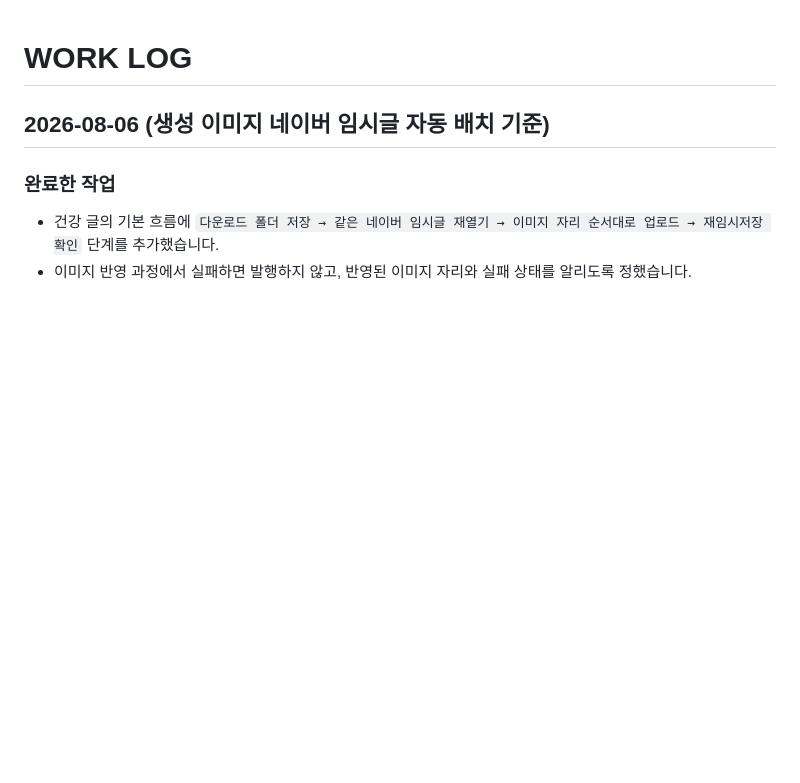
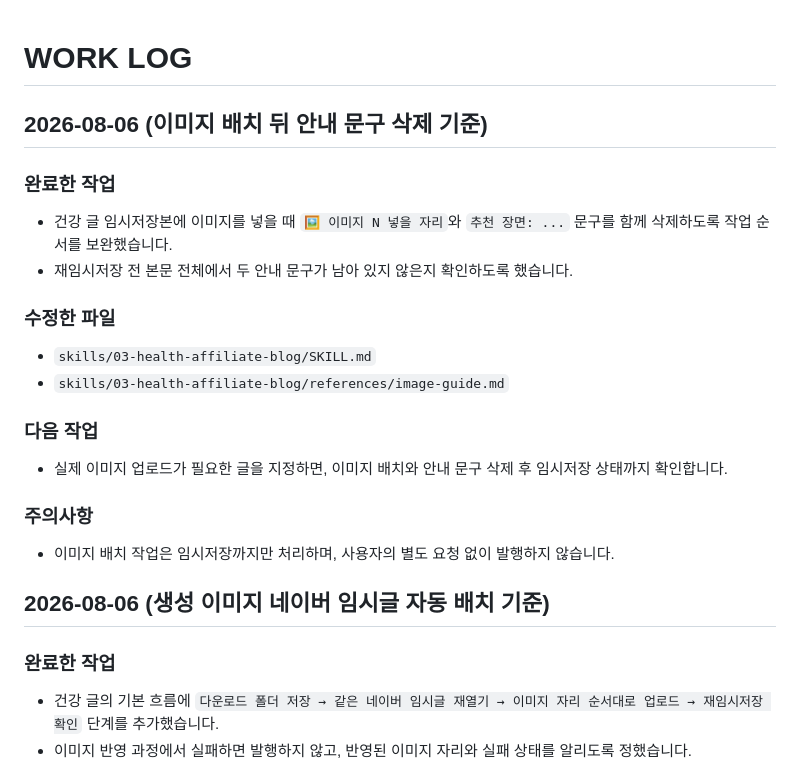
Before and after one commit to coco7899/blog_fashion_custom, a Markdown page: WORK_LOG.md, the part around the change. Rendered like a GitHub page; blank space fills up the shorter version.

Commit message:
이미지 배치 시 안내 문구 삭제 기준 추가

```diff
--- a/WORK_LOG.md
+++ b/WORK_LOG.md
@@ -1,4 +1,24 @@
 # WORK LOG
+
+## 2026-08-06 (이미지 배치 뒤 안내 문구 삭제 기준)
+
+### 완료한 작업
+
+- 건강 글 임시저장본에 이미지를 넣을 때 `🖼 이미지 N 넣을 자리`와 `추천 장면: ...` 문구를 함께 삭제하도록 작업 순서를 보완했습니다.
+- 재임시저장 전 본문 전체에서 두 안내 문구가 남아 있지 않은지 확인하도록 했습니다.
+
+### 수정한 파일
+
+- `skills/03-health-affiliate-blog/SKILL.md`
+- `skills/03-health-affiliate-blog/references/image-guide.md`
+
+### 다음 작업
+
+- 실제 이미지 업로드가 필요한 글을 지정하면, 이미지 배치와 안내 문구 삭제 후 임시저장 상태까지 확인합니다.
+
+### 주의사항
+
+- 이미지 배치 작업은 임시저장까지만 처리하며, 사용자의 별도 요청 없이 발행하지 않습니다.
 
 ## 2026-08-06 (생성 이미지 네이버 임시글 자동 배치 기준)
 
```
Also changed, not shown: skills/03-health-affiliate-blog/SKILL.md (+2 -2 lines), 1 other file.
